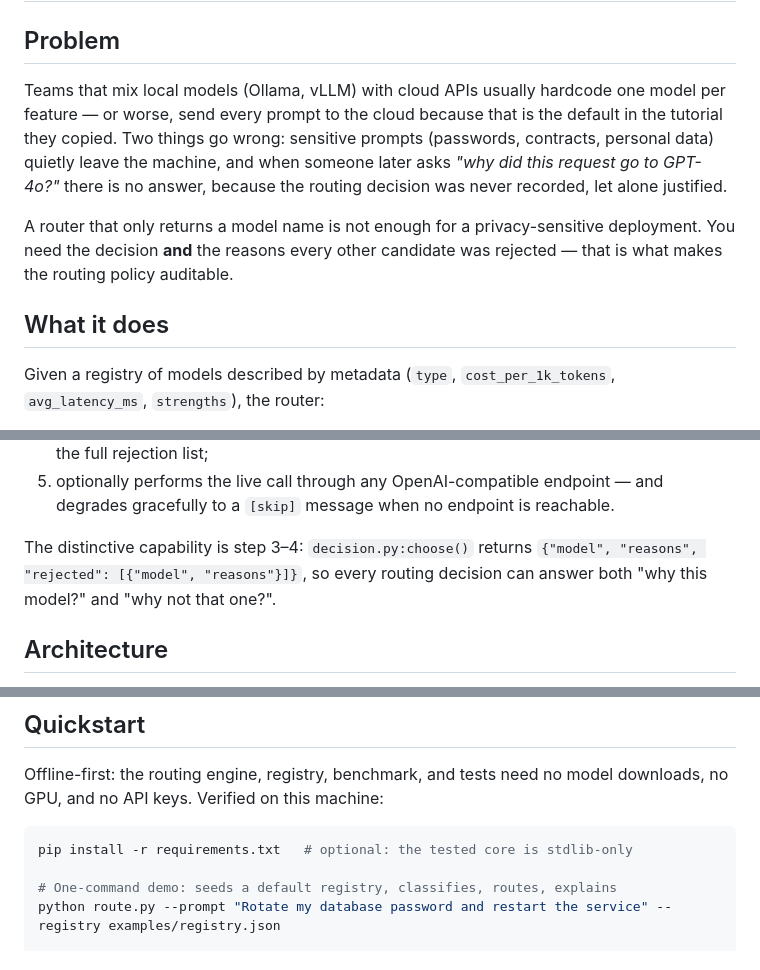
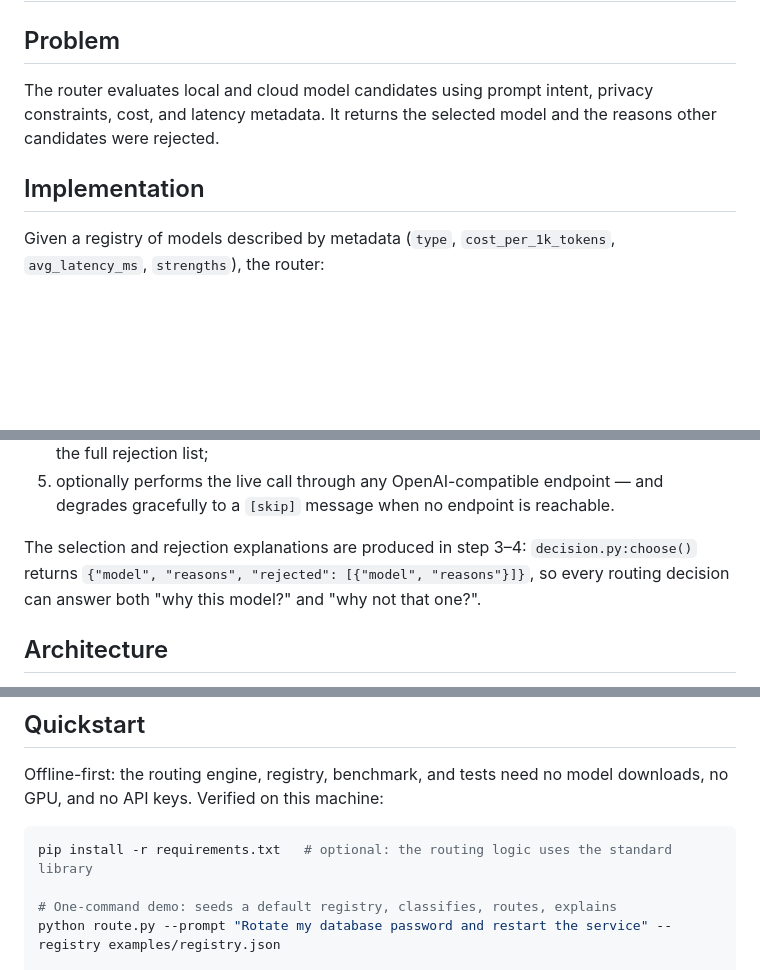
Before and after one commit to dankeewithtwoes/ml_rand, a Markdown page: 14_local_model_router/README.md, 3 parts joined by grey strips. Rendered like a GitHub page; blank space fills up the shorter version.

Commit message:
docs: simplify portfolio documentation

````diff
--- a/14_local_model_router/README.md
+++ b/14_local_model_router/README.md
@@ -2,18 +2,9 @@
 
 ## Problem
 
-Teams that mix local models (Ollama, vLLM) with cloud APIs usually hardcode one
-model per feature — or worse, send every prompt to the cloud because that is the
-default in the tutorial they copied. Two things go wrong: sensitive prompts
-(passwords, contracts, personal data) quietly leave the machine, and when someone
-later asks *"why did this request go to GPT-4o?"* there is no answer, because the
-routing decision was never recorded, let alone justified.
+The router evaluates local and cloud model candidates using prompt intent, privacy constraints, cost, and latency metadata. It returns the selected model and the reasons other candidates were rejected.
 
-A router that only returns a model name is not enough for a privacy-sensitive
-deployment. You need the decision **and** the reasons every other candidate was
-rejected — that is what makes the routing policy auditable.
-
-## What it does
+## Implementation
 
 Given a registry of models described by metadata (`type`, `cost_per_1k_tokens`,
 `avg_latency_ms`, `strengths`), the router:
@@ -30,7 +21,7 @@ Given a registry of models described by metadata (`type`, `cost_per_1k_tokens`,
 5. optionally performs the live call through any OpenAI-compatible endpoint —
    and degrades gracefully to a `[skip]` message when no endpoint is reachable.
 
-The distinctive capability is step 3–4: `decision.py:choose()` returns
+The selection and rejection explanations are produced in step 3–4: `decision.py:choose()` returns
 `{"model", "reasons", "rejected": [{"model", "reasons"}]}`, so every routing
 decision can answer both "why this model?" and "why not that one?".
 
@@ -69,7 +60,7 @@ Offline-first: the routing engine, registry, benchmark, and tests need no model
 downloads, no GPU, and no API keys. Verified on this machine:
 
 ```bash
-pip install -r requirements.txt   # optional: the tested core is stdlib-only
+pip install -r requirements.txt   # optional: the routing logic uses the standard library
 
 # One-command demo: seeds a default registry, classifies, routes, explains
 python route.py --prompt "Rotate my database password and restart the service" --registry examples/registry.json
````
